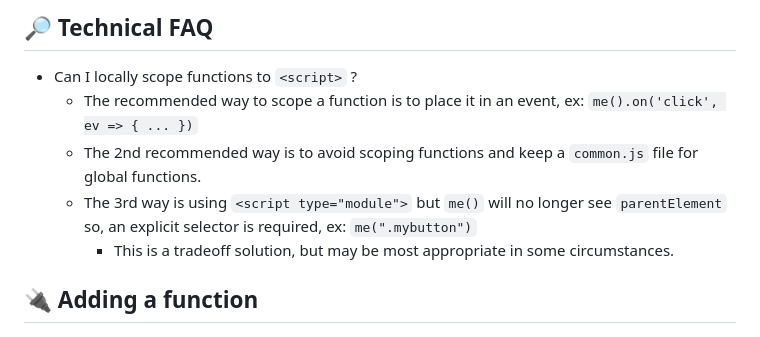
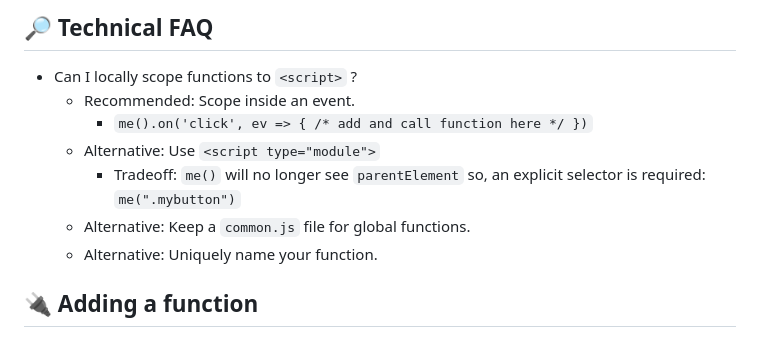
Before and after one commit to gnat/surreal, a Markdown page: README.md, the part around the change. GitHub-like rendering.

```diff
--- a/README.md
+++ b/README.md
@@ -317,10 +317,12 @@ Append / Prepend elements.
 
 ## 🔎 Technical FAQ
 * Can I locally scope functions to `<script>` ?
-  * The recommended way to scope a function is to place it in an event, ex: `me().on('click', ev => { ... })`
-  * The 2nd recommended way is to avoid scoping functions and keep a `common.js` file for global functions.
-  * The 3rd way is using `<script type="module">` but `me()` will no longer see `parentElement` so, an explicit selector is required, ex: `me(".mybutton")`
-    * This is a tradeoff solution, but may be most appropriate in some circumstances.
+  * Recommended: Scope inside an event.
+    * `me().on('click', ev => { /* add and call function here */ })`
+  * Alternative: Use `<script type="module">`
+    * Tradeoff: `me()` will no longer see `parentElement` so, an explicit selector is required: `me(".mybutton")`
+  * Alternative: Keep a `common.js` file for global functions.
+  * Alternative: Uniquely name your function.
 
 ## <a name="plugins"></a>🔌 Adding a function
 
```
